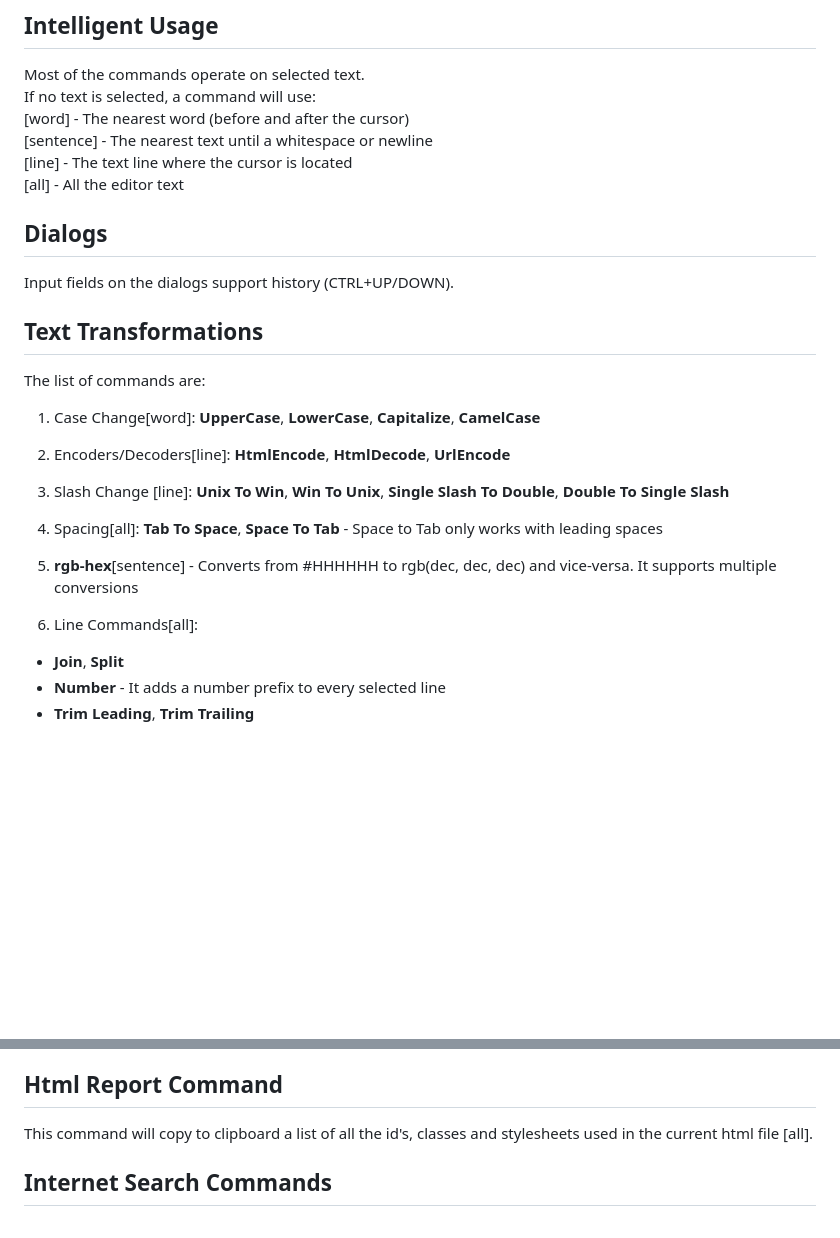
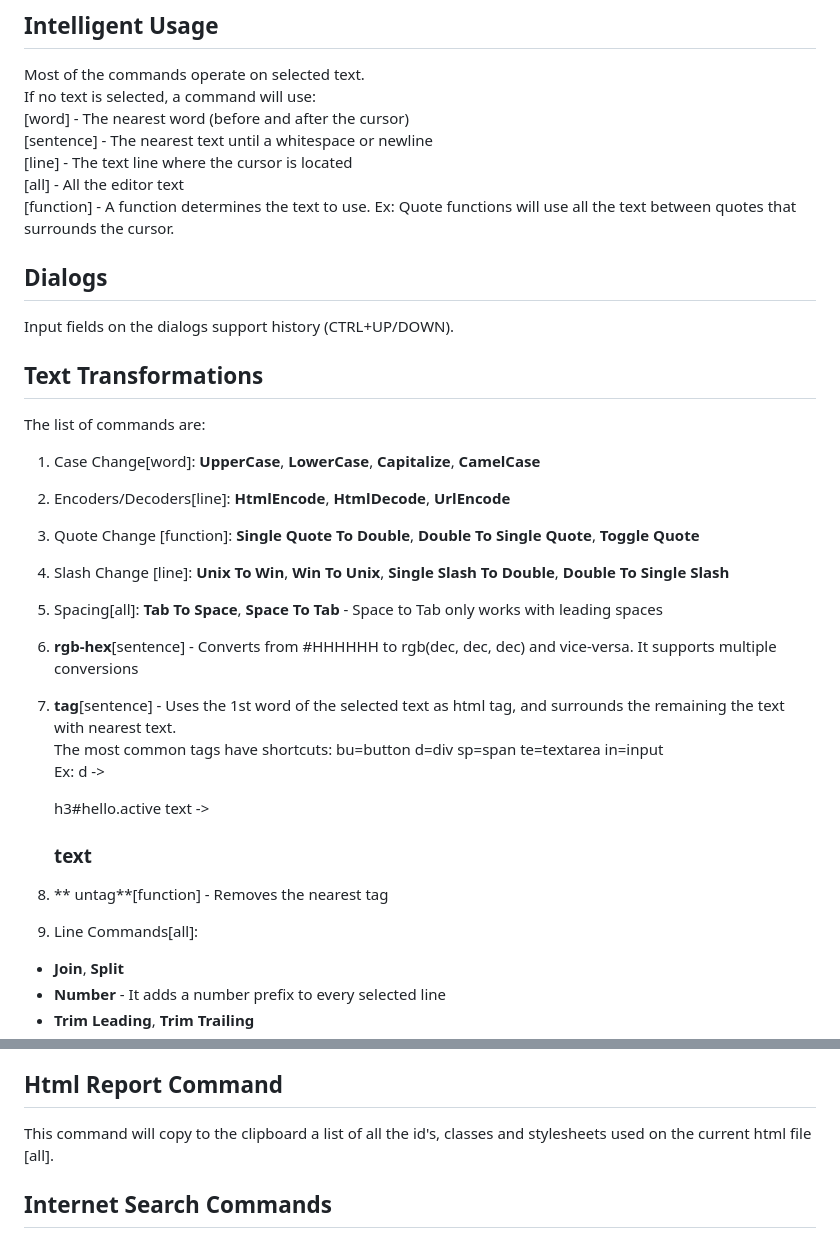
Before and after one commit to a-bentofreire/editortoix, a Markdown page: README.md, 2 parts joined by grey strips. Drawn GitHub-style; blank space fills up the shorter version.

```diff
--- a/README.md
+++ b/README.md
@@ -19,6 +19,7 @@ If no text is selected, a command will use:
 [sentence] - The nearest text until a whitespace or newline
 [line] - The text line where the cursor is located
 [all] - All the editor text
+[function] - A function determines the text to use. Ex: Quote functions will use all the text between quotes that surrounds the cursor.
 
 ##  Dialogs
 
@@ -29,11 +30,16 @@ Input fields on the dialogs support history (CTRL+UP/DOWN).
 The list of commands are:
 1. Case Change[word]: **UpperCase**, **LowerCase**, **Capitalize**, **CamelCase**
 2. Encoders/Decoders[line]: **HtmlEncode**, **HtmlDecode**, **UrlEncode**
-3. Slash Change [line]: **Unix To Win**, **Win To Unix**, **Single Slash To Double**, **Double To Single Slash**
-4. Spacing[all]: **Tab To Space**, **Space To Tab**  -   Space to Tab only works with leading spaces
-5. **rgb-hex**[sentence] - Converts from #HHHHHH to rgb(dec, dec, dec) and vice-versa. It supports multiple conversions
+3. Quote Change [function]: **Single Quote To Double**, **Double To Single Quote**, **Toggle Quote**
+4. Slash Change [line]: **Unix To Win**, **Win To Unix**, **Single Slash To Double**, **Double To Single Slash**
+5. Spacing[all]: **Tab To Space**, **Space To Tab**  -   Space to Tab only works with leading spaces
+6. **rgb-hex**[sentence] - Converts from #HHHHHH to rgb(dec, dec, dec) and vice-versa. It supports multiple conversions
+7. **tag**[sentence] - Uses the 1st word of the selected text as html tag, and surrounds the remaining the text with nearest text.
+The most common tags have shortcuts: bu=button  d=div   sp=span  te=textarea   in=input
+Ex: d -> <div></div>       h3#hello.active text -> <h3 id="hello" class="active">text</h3>
+8. ** untag**[function] - Removes the nearest tag
 
-6. Line Commands[all]:
+9. Line Commands[all]:
 
   * **Join**, **Split**
   * **Number** - It adds a number prefix to every selected line
@@ -62,7 +68,7 @@ Just like all the other commands, it only operates on the selected text(only sel
 
 ##  Html Report Command
 
-This command will copy to clipboard a list of all the id's, classes and stylesheets used in the current html file [all].
+This command will copy to the clipboard a list of all the id's, classes and stylesheets used on the current html file [all].
 
 ## Internet Search Commands
 
```
Also changed, not shown: other parts of README.md (+23 -3 lines), README-dev.md (+34 -8 lines), bracketstoix.png (deleted), bracketstoix64x64.png (added), 10 other files.
